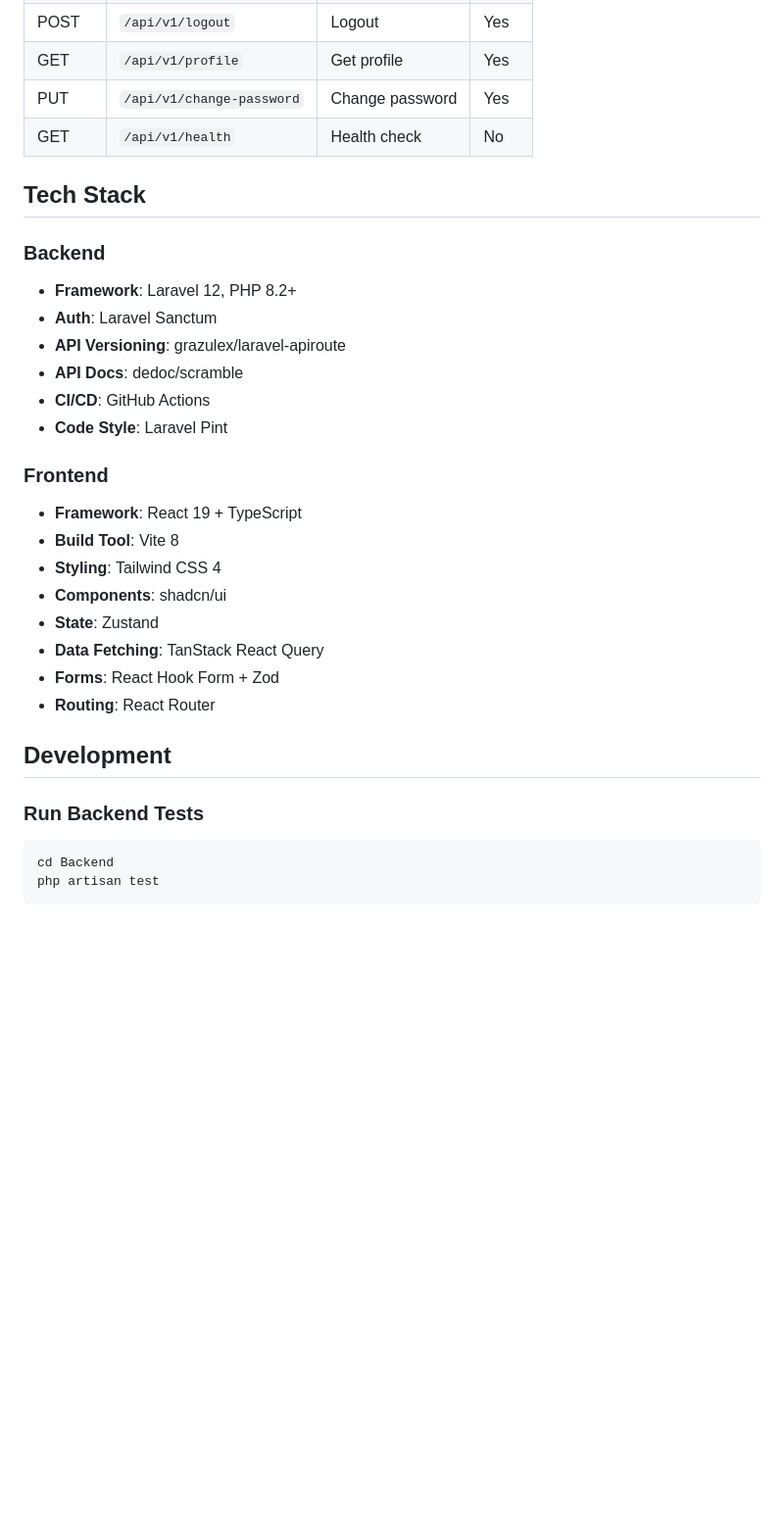
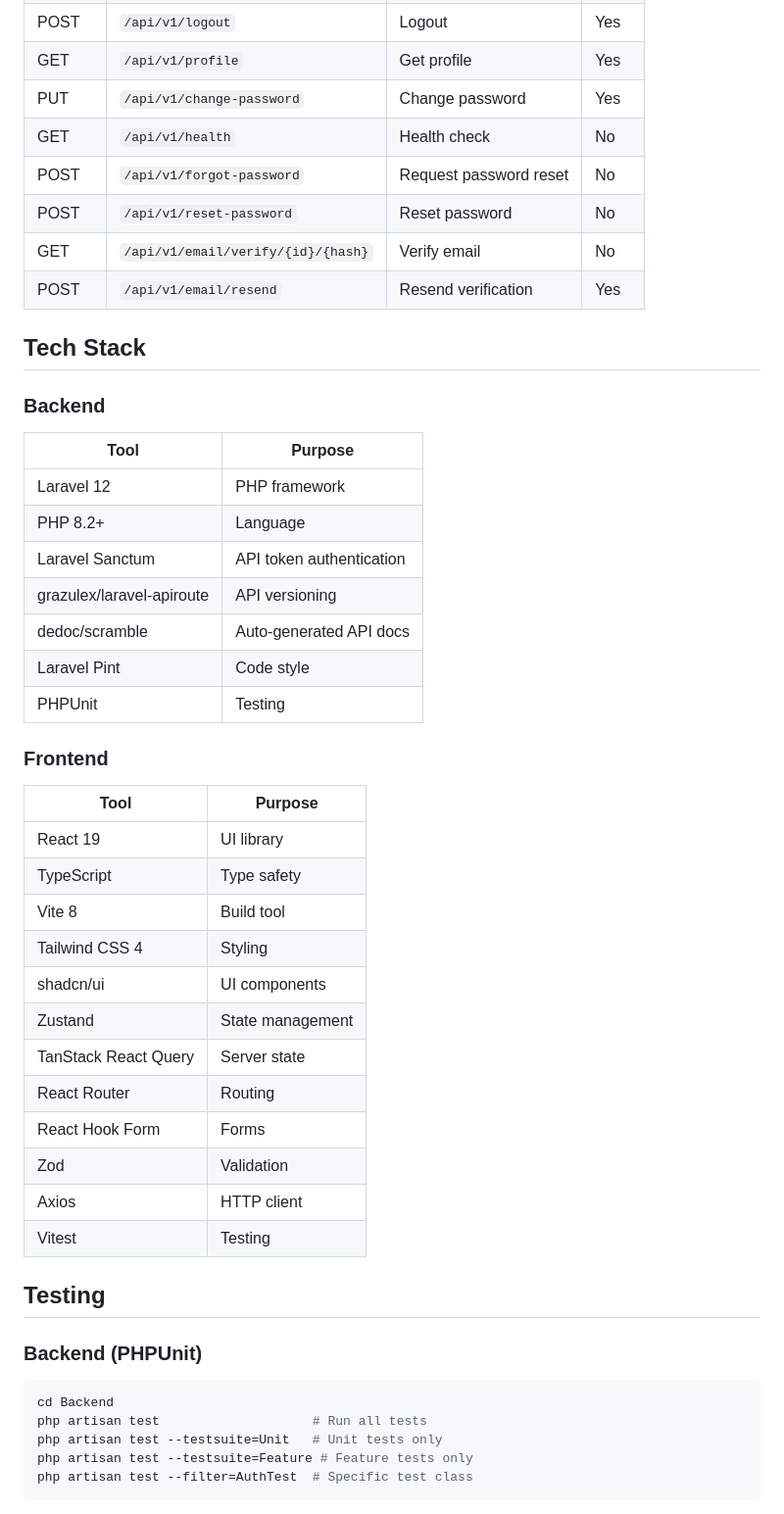
Before and after one commit to Fiteh-21/Delivery-System, a Markdown page: README.md, the part around one of its changes. Shown at 98% size. Rendered like a GitHub page; blank space fills up the shorter version.

````diff
--- a/README.md
+++ b/README.md
@@ -78,33 +79,51 @@ Application: http://localhost:5173
 | GET | `/api/v1/profile` | Get profile | Yes |
 | PUT | `/api/v1/change-password` | Change password | Yes |
 | GET | `/api/v1/health` | Health check | No |
+| POST | `/api/v1/forgot-password` | Request password reset | No |
+| POST | `/api/v1/reset-password` | Reset password | No |
+| GET | `/api/v1/email/verify/{id}/{hash}` | Verify email | No |
+| POST | `/api/v1/email/resend` | Resend verification | Yes |
 
 ## Tech Stack
 
 ### Backend
-- **Framework**: Laravel 12, PHP 8.2+
-- **Auth**: Laravel Sanctum
-- **API Versioning**: grazulex/laravel-apiroute
-- **API Docs**: dedoc/scramble
-- **CI/CD**: GitHub Actions
-- **Code Style**: Laravel Pint
+
+| Tool | Purpose |
+|---|---|
+| Laravel 12 | PHP framework |
+| PHP 8.2+ | Language |
+| Laravel Sanctum | API token authentication |
+| grazulex/laravel-apiroute | API versioning |
+| dedoc/scramble | Auto-generated API docs |
+| Laravel Pint | Code style |
+| PHPUnit | Testing |
 
 ### Frontend
-- **Framework**: React 19 + TypeScript
-- **Build Tool**: Vite 8
-- **Styling**: Tailwind CSS 4
-- **Components**: shadcn/ui
-- **State**: Zustand
-- **Data Fetching**: TanStack React Query
-- **Forms**: React Hook Form + Zod
-- **Routing**: React Router
 
-## Development
+| Tool | Purpose |
+|---|---|
+| React 19 | UI library |
+| TypeScript | Type safety |
+| Vite 8 | Build tool |
+| Tailwind CSS 4 | Styling |
+| shadcn/ui | UI components |
+| Zustand | State management |
+| TanStack React Query | Server state |
+| React Router | Routing |
+| React Hook Form | Forms |
+| Zod | Validation |
+| Axios | HTTP client |
+| Vitest | Testing |
 
-### Run Backend Tests
+## Testing
+
+### Backend (PHPUnit)
 
 ```bash
 cd Backend
-php artisan test
+php artisan test                    # Run all tests
+php artisan test --testsuite=Unit   # Unit tests only
+php artisan test --testsuite=Feature # Feature tests only
+php artisan test --filter=AuthTest  # Specific test class
 ```
 
````
Also changed, not shown: other parts of README.md (+101 -30 lines).
